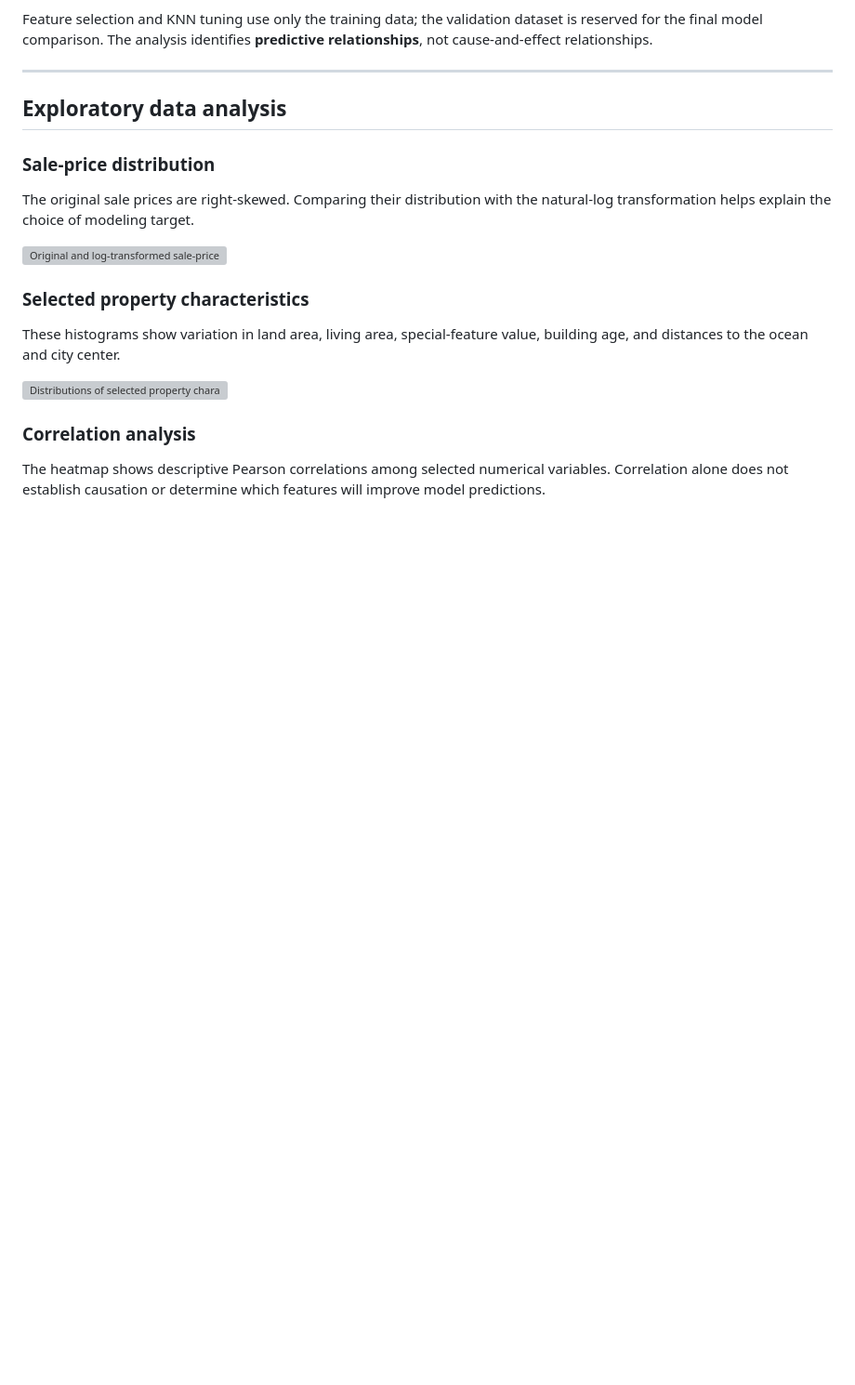
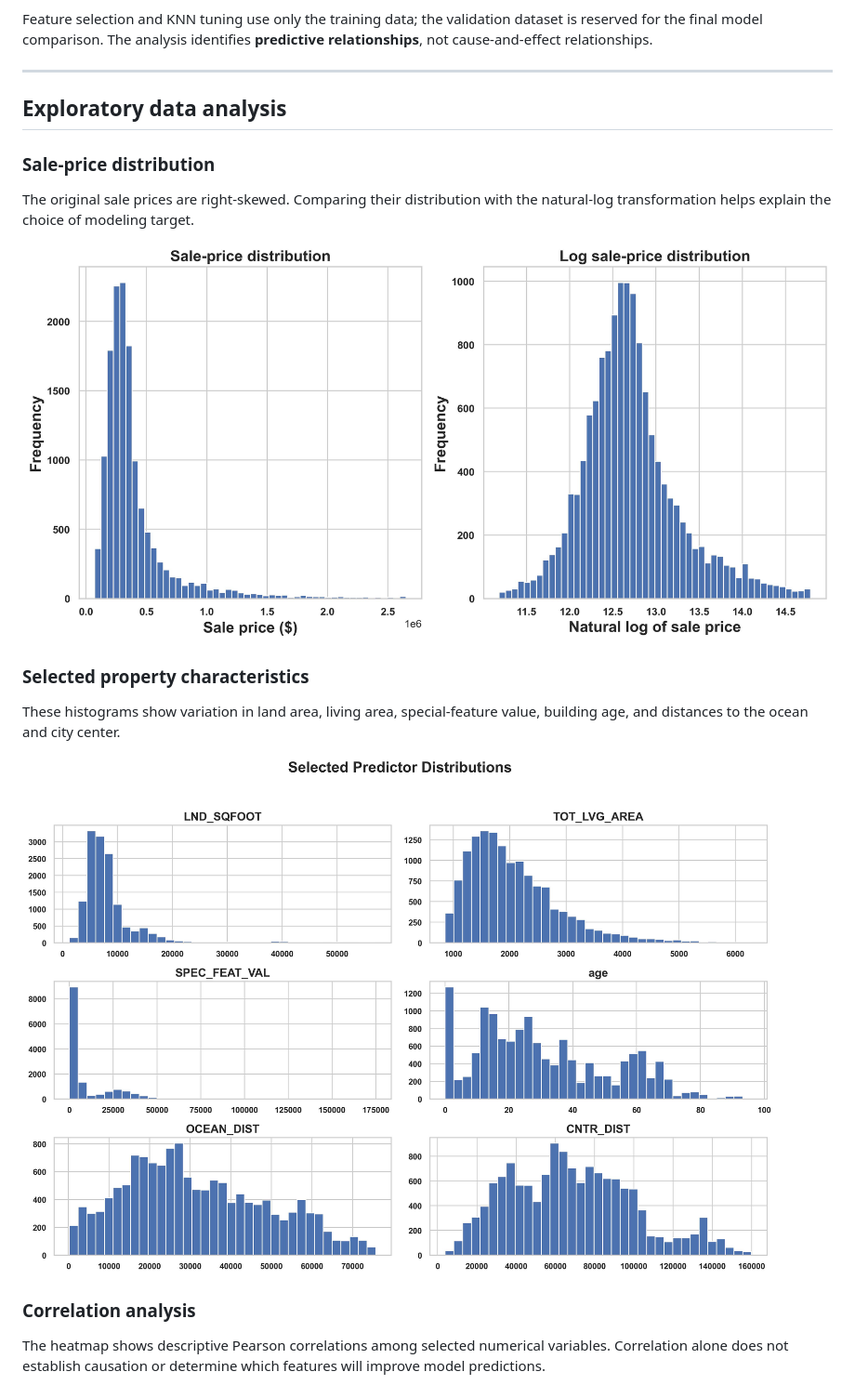
Before and after one commit to Andrezascientist/Miami_Dataset_Final_Project, a Markdown page: README.md, the part around one of its changes. Shown at 93% size. Rendered like a GitHub page; blank space fills up the shorter version; grey boxes are pictures that could not be loaded.

```diff
--- a/README.md
+++ b/README.md
@@ -51,13 +51,13 @@ Feature selection and KNN tuning use only the training data; the validation data
 
 The original sale prices are right-skewed. Comparing their distribution with the natural-log transformation helps explain the choice of modeling target.
 
-![Original and log-transformed sale-price distributions](images/sale_price_distribution.jpg)
+![Original and log-transformed sale-price distributions](image/sale_price_distribution.jpg)
 
 ### Selected property characteristics
 
 These histograms show variation in land area, living area, special-feature value, building age, and distances to the ocean and city center.
 
-![Distributions of selected property characteristics](images/predictor_distributions.jpg)
+![Distributions of selected property characteristics](image/predictor_distributions.jpg)
 
 ### Correlation analysis
 
```
Also changed, not shown: other parts of README.md (+5 -5 lines).
